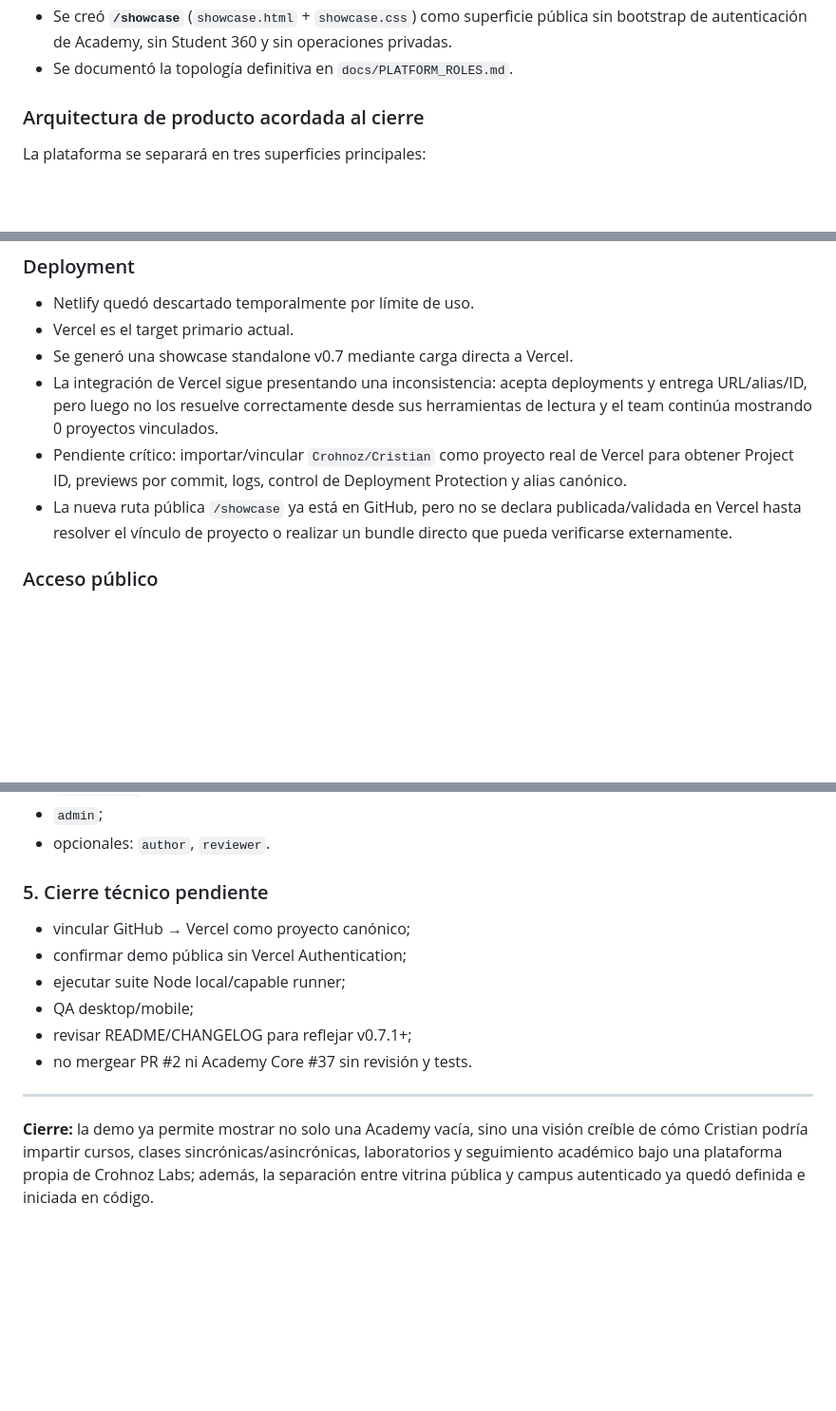
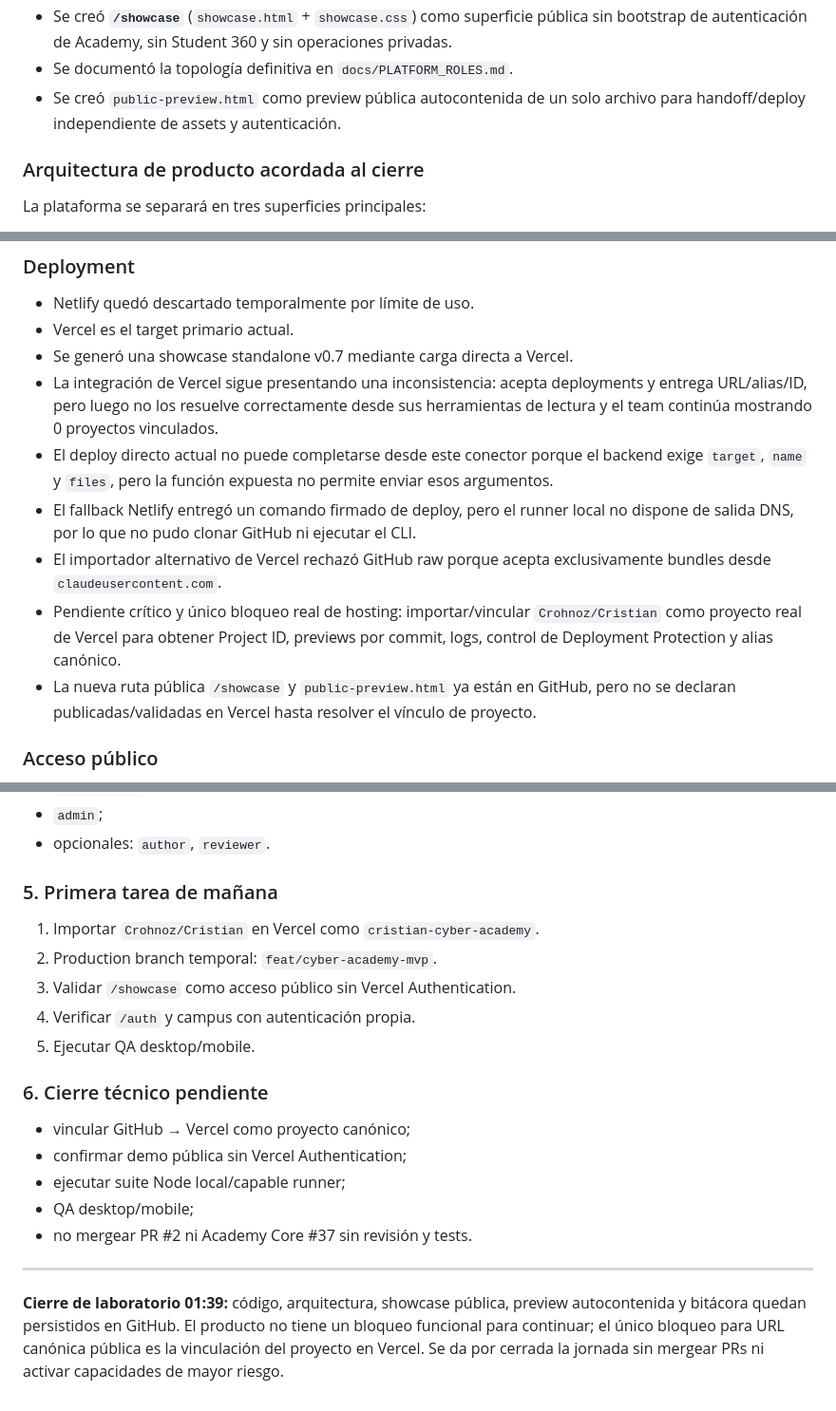
Before and after one commit to Crohnoz/Cristian, a Markdown page: BITACORA.md, 3 parts joined by grey strips. Shown at 95% size. Rendered like a GitHub page; blank space fills up the shorter version.

Commit message:
docs: close lab with final deployment status and next-day handoff

```diff
--- a/BITACORA.md
+++ b/BITACORA.md
@@ -34,6 +34,7 @@ La plataforma evolucionó desde una demo funcional de ciberseguridad hacia una e
 - GitHub Actions sigue sin utilizarse deliberadamente.
 - Se creó **`/showcase`** (`showcase.html` + `showcase.css`) como superficie pública sin bootstrap de autenticación de Academy, sin Student 360 y sin operaciones privadas.
 - Se documentó la topología definitiva en `docs/PLATFORM_ROLES.md`.
+- Se creó `public-preview.html` como preview pública autocontenida de un solo archivo para handoff/deploy independiente de assets y autenticación.
 
 ### Arquitectura de producto acordada al cierre
 
@@ -70,8 +71,11 @@ Regla: el sitio público y la intranet pueden compartir marca y design system, p
 - Vercel es el target primario actual.
 - Se generó una showcase standalone v0.7 mediante carga directa a Vercel.
 - La integración de Vercel sigue presentando una inconsistencia: acepta deployments y entrega URL/alias/ID, pero luego no los resuelve correctamente desde sus herramientas de lectura y el team continúa mostrando 0 proyectos vinculados.
-- Pendiente crítico: importar/vincular `Crohnoz/Cristian` como proyecto real de Vercel para obtener Project ID, previews por commit, logs, control de Deployment Protection y alias canónico.
-- La nueva ruta pública `/showcase` ya está en GitHub, pero no se declara publicada/validada en Vercel hasta resolver el vínculo de proyecto o realizar un bundle directo que pueda verificarse externamente.
+- El deploy directo actual no puede completarse desde este conector porque el backend exige `target`, `name` y `files`, pero la función expuesta no permite enviar esos argumentos.
+- El fallback Netlify entregó un comando firmado de deploy, pero el runner local no dispone de salida DNS, por lo que no pudo clonar GitHub ni ejecutar el CLI.
+- El importador alternativo de Vercel rechazó GitHub raw porque acepta exclusivamente bundles desde `claudeusercontent.com`.
+- Pendiente crítico y único bloqueo real de hosting: importar/vincular `Crohnoz/Cristian` como proyecto real de Vercel para obtener Project ID, previews por commit, logs, control de Deployment Protection y alias canónico.
+- La nueva ruta pública `/showcase` y `public-preview.html` ya están en GitHub, pero no se declaran publicadas/validadas en Vercel hasta resolver el vínculo de proyecto.
 
 ### Acceso público
 
@@ -140,15 +144,22 @@ Mantener como mínimo:
 - `admin`;
 - opcionales: `author`, `reviewer`.
 
-### 5. Cierre técnico pendiente
+### 5. Primera tarea de mañana
+
+1. Importar `Crohnoz/Cristian` en Vercel como `cristian-cyber-academy`.
+2. Production branch temporal: `feat/cyber-academy-mvp`.
+3. Validar `/showcase` como acceso público sin Vercel Authentication.
+4. Verificar `/auth` y campus con autenticación propia.
+5. Ejecutar QA desktop/mobile.
+
+### 6. Cierre técnico pendiente
 
 - vincular GitHub → Vercel como proyecto canónico;
 - confirmar demo pública sin Vercel Authentication;
 - ejecutar suite Node local/capable runner;
 - QA desktop/mobile;
-- revisar README/CHANGELOG para reflejar v0.7.1+;
 - no mergear PR #2 ni Academy Core #37 sin revisión y tests.
 
 ---
 
-**Cierre:** la demo ya permite mostrar no solo una Academy vacía, sino una visión creíble de cómo Cristian podría impartir cursos, clases sincrónicas/asincrónicas, laboratorios y seguimiento académico bajo una plataforma propia de Crohnoz Labs; además, la separación entre vitrina pública y campus autenticado ya quedó definida e iniciada en código.
+**Cierre de laboratorio 01:39:** código, arquitectura, showcase pública, preview autocontenida y bitácora quedan persistidos en GitHub. El producto no tiene un bloqueo funcional para continuar; el único bloqueo para URL canónica pública es la vinculación del proyecto en Vercel. Se da por cerrada la jornada sin mergear PRs ni activar capacidades de mayor riesgo.
```
